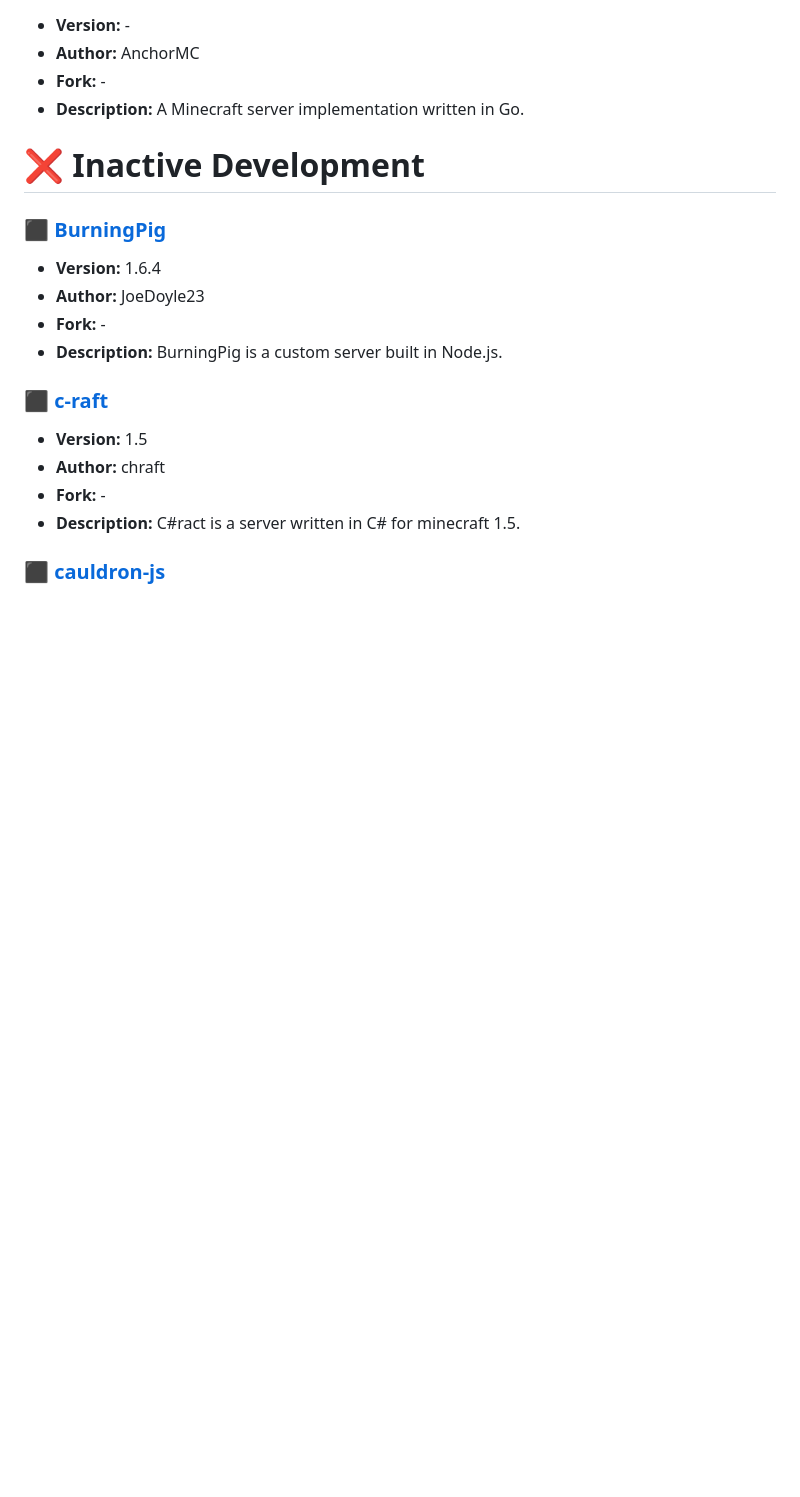
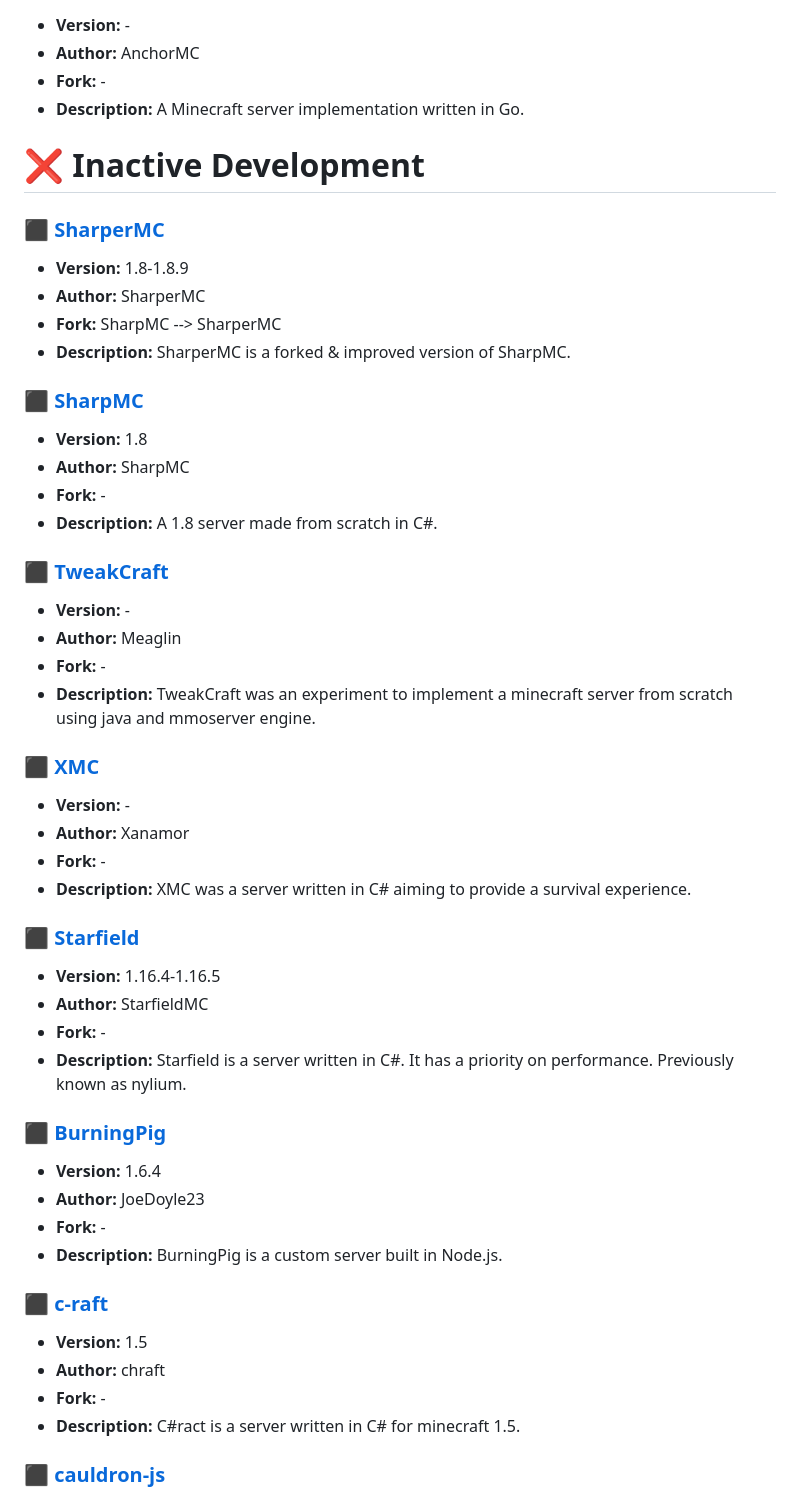
Before and after one commit to LeStegii/server-software, a Markdown page: java/VANILLA.md, the part around the change. GitHub-like rendering; blank space fills up the shorter version.

Commit message:
Add SharperMC, SharpMC, TweakCraft, XMC and Starfield

```diff
--- a/java/VANILLA.md
+++ b/java/VANILLA.md
@@ -22,6 +22,36 @@ This list contains Minecraft Java vanilla server softwares.
 - **Description:** A Minecraft server implementation written in Go.
 
 # ❌ Inactive Development
+### [⬛ SharperMC](https://github.com/SharperMC/SharperMC)
+- **Version:** 1.8-1.8.9
+- **Author:** SharperMC
+- **Fork:** SharpMC --> SharperMC
+- **Description:** SharperMC is a forked & improved version of SharpMC.
+
+### [⬛ SharpMC](https://github.com/SharpMC/SharpMC)
+- **Version:** 1.8
+- **Author:** SharpMC
+- **Fork:** -
+- **Description:** A 1.8 server made from scratch in C#.
+
+### [⬛ TweakCraft](https://github.com/Meaglin/TweakCraft)
+- **Version:** -
+- **Author:** Meaglin
+- **Fork:** -
+- **Description:** TweakCraft was an experiment to implement a minecraft server from scratch using java and mmoserver engine.
+
+### [⬛ XMC](https://github.com/Xanamor/XMC)
+- **Version:** -
+- **Author:** Xanamor
+- **Fork:** -
+- **Description:** XMC was a server written in C# aiming to provide a survival experience.
+
+### [⬛ Starfield](https://github.com/StarfieldMC/Starfield)
+- **Version:** 1.16.4-1.16.5
+- **Author:** StarfieldMC
+- **Fork:** -
+- **Description:** Starfield is a server written in C#. It has a priority on performance. Previously known as nylium.
+
 ### [⬛ BurningPig](https://github.com/JoeDoyle23/BurningPig)
 - **Version:** 1.6.4
 - **Author:** JoeDoyle23
```
